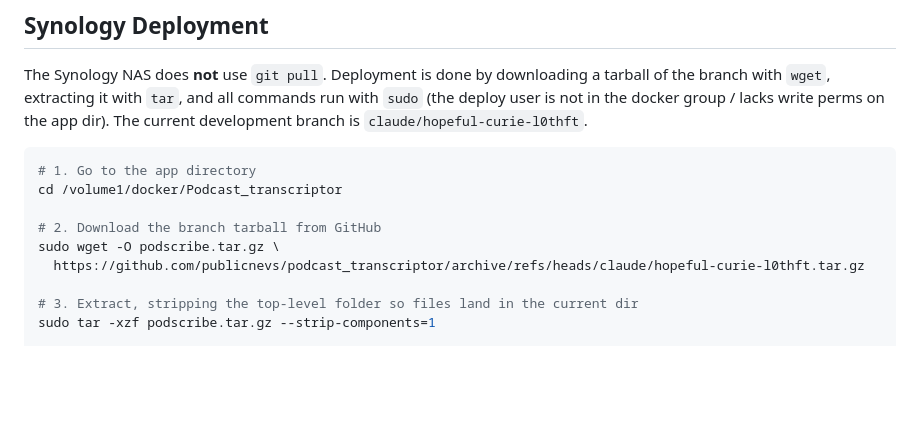
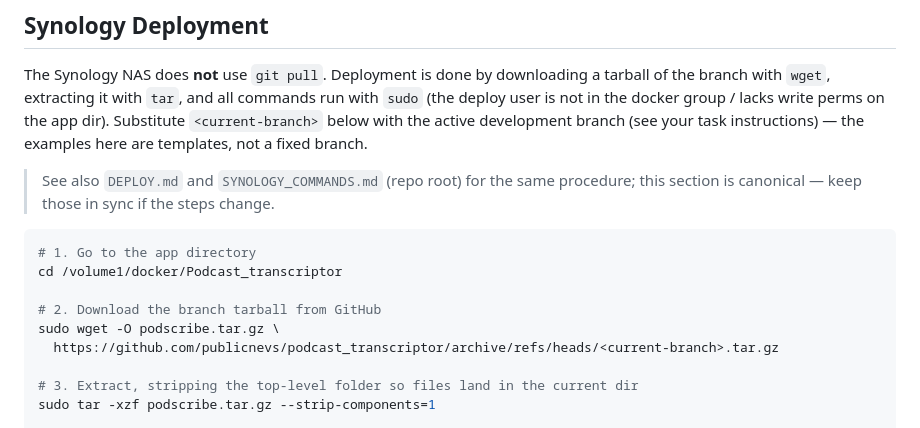
Before and after one commit to publicnevs/Podcast_transcriptor, a Markdown page: CLAUDE.md, the part around the change. Drawn GitHub-style; blank space fills up the shorter version.

Commit message:
docs: de-hardcode Synology deploy branch in CLAUDE.md
Replace the stale fixed branch name with a <current-branch> placeholder and
cross-reference DEPLOY.md / SYNOLOGY_COMMANDS.md as the canonical procedure.

Co-Authored-By: Claude Opus 4.8 <noreply@anthropic.com>
Claude-Session: https://claude.ai/code/session_01Hvkb358Z5KHABsvCEy2Ewc

````diff
--- a/CLAUDE.md
+++ b/CLAUDE.md
@@ -37,7 +37,11 @@ There is no test suite — manual testing via the browser UI is the primary veri
 The Synology NAS does **not** use `git pull`. Deployment is done by downloading a
 tarball of the branch with `wget`, extracting it with `tar`, and all commands run
 with `sudo` (the deploy user is not in the docker group / lacks write perms on the
-app dir). The current development branch is `claude/hopeful-curie-l0thft`.
+app dir). Substitute `<current-branch>` below with the active development branch
+(see your task instructions) — the examples here are templates, not a fixed branch.
+
+> See also `DEPLOY.md` and `SYNOLOGY_COMMANDS.md` (repo root) for the same procedure;
+> this section is canonical — keep those in sync if the steps change.
 
 ```bash
 # 1. Go to the app directory
@@ -45,7 +49,7 @@ cd /volume1/docker/Podcast_transcriptor
 
 # 2. Download the branch tarball from GitHub
 sudo wget -O podscribe.tar.gz \
-  https://github.com/publicnevs/podcast_transcriptor/archive/refs/heads/claude/hopeful-curie-l0thft.tar.gz
+  https://github.com/publicnevs/podcast_transcriptor/archive/refs/heads/<current-branch>.tar.gz
 
 # 3. Extract, stripping the top-level folder so files land in the current dir
 sudo tar -xzf podscribe.tar.gz --strip-components=1
````
